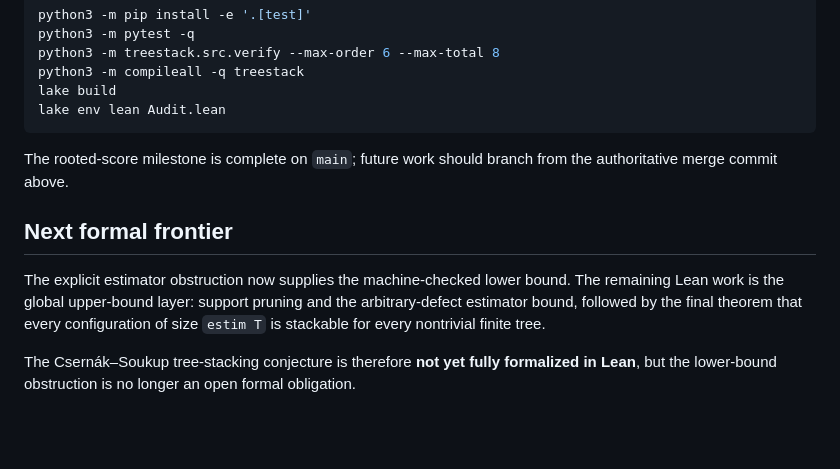
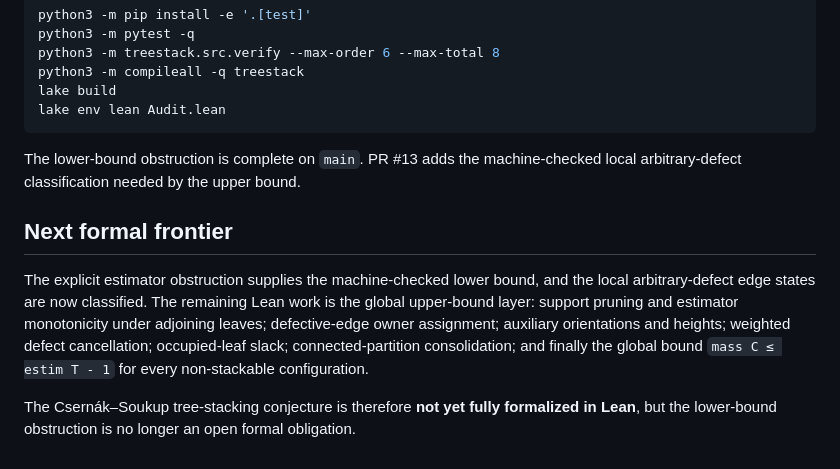
Before and after one commit to jfairfaxball-348/TreeStack-Structural-Certificates-for-Stacking-on-Trees, a Markdown page: notes/lean-progress.md, the part around one of its changes. Rendered like a GitHub page; blank space fills up the shorter version.

````diff
--- a/notes/lean-progress.md
+++ b/notes/lean-progress.md
@@ -200,16 +256,19 @@ lake build
 lake env lean Audit.lean
 ```
 
-The rooted-score milestone is complete on `main`; future work should branch
-from the authoritative merge commit above.
+The lower-bound obstruction is complete on `main`.  PR #13 adds the
+machine-checked local arbitrary-defect classification needed by the upper
+bound.
 
 ## Next formal frontier
 
-The explicit estimator obstruction now supplies the machine-checked lower
-bound.  The remaining Lean work is the global upper-bound layer: support
-pruning and the arbitrary-defect estimator bound, followed by the final theorem
-that every configuration of size `estim T` is stackable for every nontrivial
-finite tree.
+The explicit estimator obstruction supplies the machine-checked lower bound,
+and the local arbitrary-defect edge states are now classified.  The remaining
+Lean work is the global upper-bound layer: support pruning and estimator
+monotonicity under adjoining leaves; defective-edge owner assignment;
+auxiliary orientations and heights; weighted defect cancellation;
+occupied-leaf slack; connected-partition consolidation; and finally the
+global bound `mass C ≤ estim T - 1` for every non-stackable configuration.
 
 The Csernák–Soukup tree-stacking conjecture is therefore **not yet fully
 formalized in Lean**, but the lower-bound obstruction is no longer an open
````
Also changed, not shown: other parts of notes/lean-progress.md (+60 -4 lines).
